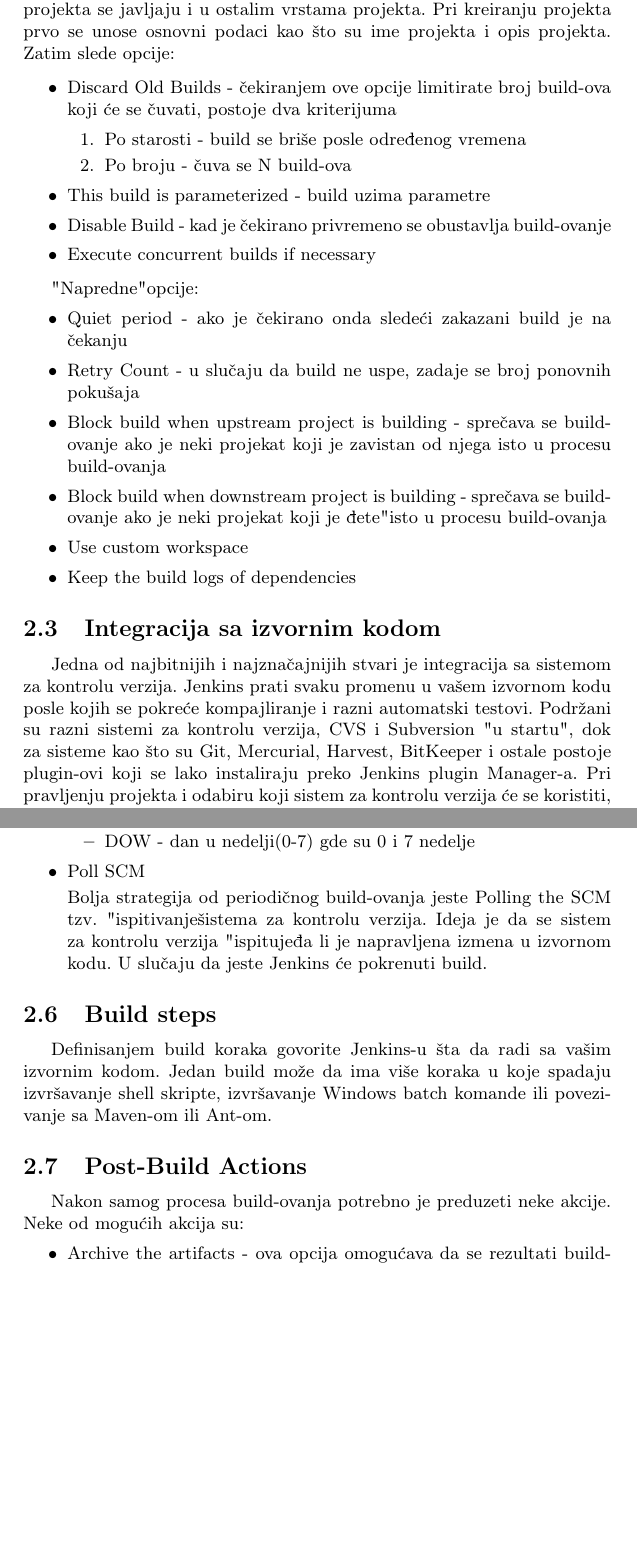
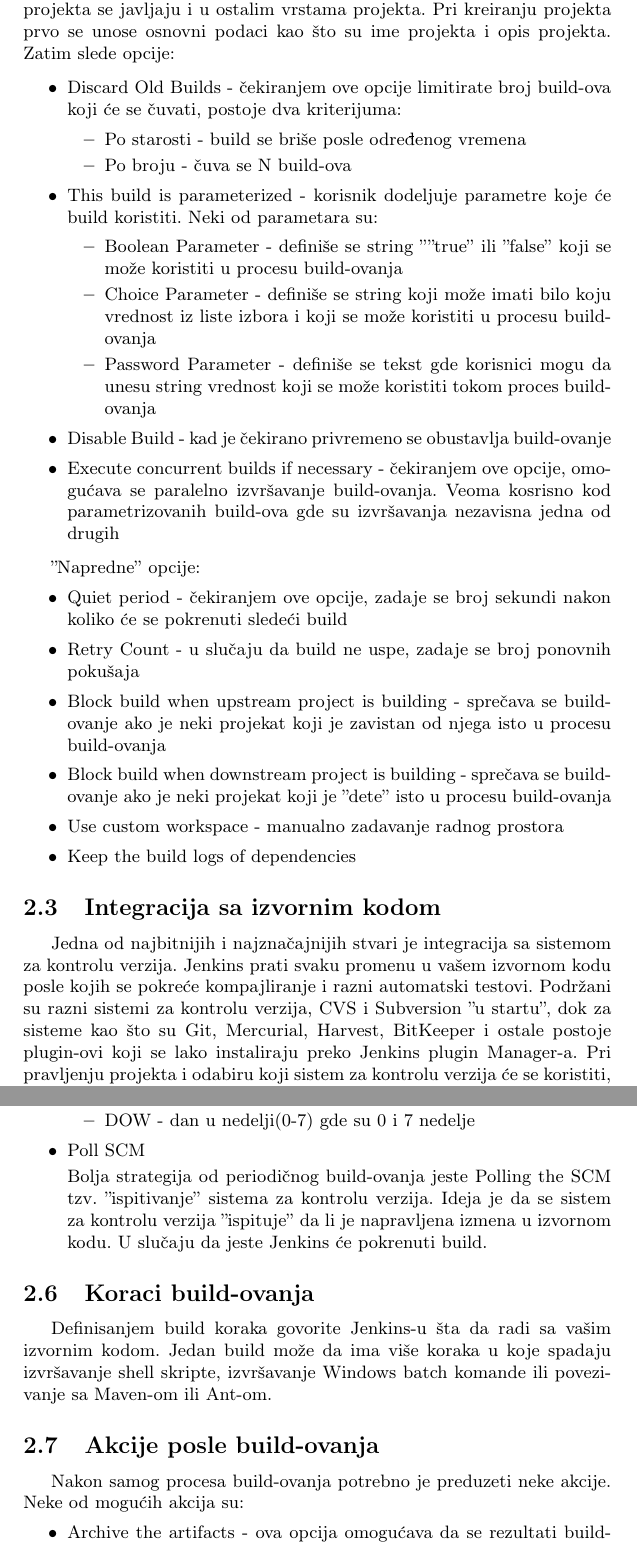
Before and after one commit to bokisha/mnsr, a LaTeX document (MilenkovicNestorovicSojcic.tex, which reads soja.tex): two parts of pages 4 and 6 of 8, joined at a grey line, cut so that both start at the same text, the shorter picture padded with empty space. Compiled offline with pdfLaTeX.

Commit message:
gramaticke ispravke

```diff
--- a/soja.tex
+++ b/soja.tex
@@ -18,29 +18,34 @@ Pravljenje build job-a je veoma jednostavno i ono podrazumeva razna podešavanja
 Slobodan projekat je najfleksibilnija vrsta i može se koristiti za bilo koju vrstu projekta. Puno opcija koje se nameštaju u okviru slobodnog projekta se javljaju i u ostalim vrstama projekta. Pri kreiranju projekta prvo se unose osnovni podaci kao što su ime projekta i opis projekta. Zatim slede opcije:
 
 \begin{itemize}
-\item Discard Old Builds - čekiranjem ove opcije limitirate broj build-ova koji će se čuvati, postoje dva kriterijuma
-\begin{enumerate}
+\item Discard Old Builds - čekiranjem ove opcije limitirate broj build-ova koji će se čuvati, postoje dva kriterijuma:
+\begin{itemize}
 \item Po starosti - build se briše posle određenog vremena
 \item Po broju - čuva se N build-ova
-\end{enumerate}
-\item This build is parameterized - build uzima parametre
+\end{itemize}
+\item This build is parameterized - korisnik dodeljuje parametre koje će build koristiti. Neki od parametara su:
+\begin{itemize}
+\item Boolean Parameter - definiše se string ''''true'' ili ''false'' koji se može koristiti u procesu build-ovanja
+\item Choice Parameter - definiše se string koji može imati bilo koju vrednost iz liste izbora i koji se može koristiti u procesu build-ovanja
+\item Password Parameter - definiše se tekst gde korisnici mogu da unesu string vrednost koji se može koristiti tokom proces build-ovanja
+\end{itemize}
 \item Disable Build - kad je čekirano privremeno se obustavlja build-ovanje
-\item Execute concurrent builds if necessary
+\item Execute concurrent builds if necessary - čekiranjem ove opcije, omogućava se paralelno izvršavanje build-ovanja. Veoma kosrisno kod parametrizovanih build-ova gde su izvršavanja nezavisna jedna od drugih
 \end{itemize}
 
-"Napredne" opcije:
+''Napredne'' opcije:
 \begin{itemize}
-\item Quiet period - ako je čekirano onda sledeći zakazani build je na čekanju
+\item Quiet period - čekiranjem ove opcije, zadaje se broj sekundi nakon koliko će se pokrenuti sledeći build
 \item Retry Count - u slučaju da build ne uspe, zadaje se broj ponovnih pokušaja
 \item Block build when upstream project is building - sprečava se build-ovanje ako je neki projekat koji je zavistan od njega isto u procesu build-ovanja
-\item Block build when downstream project is building - sprečava se build-ovanje ako je neki projekat koji je "dete" isto u procesu build-ovanja
-\item Use custom workspace
+\item Block build when downstream project is building - sprečava se build-ovanje ako je neki projekat koji je ''dete'' isto u procesu build-ovanja
+\item Use custom workspace - manualno zadavanje radnog prostora
 \item Keep the build logs of dependencies
 \end{itemize}
 
 \subsection{Integracija sa izvornim kodom}
 
-Jedna od najbitnijih i najznačajnijih stvari je integracija sa sistemom za kontrolu verzija. Jenkins prati svaku promenu u vašem izvornom kodu posle kojih se pokreće kompajliranje i razni automatski testovi. Podržani su razni sistemi za kontrolu verzija, CVS i Subversion "u startu", dok za sisteme kao što su Git, Mercurial, Harvest, BitKeeper i ostale postoje plugin-ovi koji se lako instaliraju preko Jenkins plugin Manager-a. Pri pravljenju projekta i odabiru koji sistem za kontrolu verzija će se koristiti, unošenjem URL-a repozitorijuma se vrši integracija sa izvornim kodom.
+Jedna od najbitnijih i najznačajnijih stvari je integracija sa sistemom za kontrolu verzija. Jenkins prati svaku promenu u vašem izvornom kodu posle kojih se pokreće kompajliranje i razni automatski testovi. Podržani su razni sistemi za kontrolu verzija, CVS i Subversion ''u startu'', dok za sisteme kao što su Git, Mercurial, Harvest, BitKeeper i ostale postoje plugin-ovi koji se lako instaliraju preko Jenkins plugin Manager-a. Pri pravljenju projekta i odabiru koji sistem za kontrolu verzija će se koristiti, unošenjem URL-a repozitorijuma se vrši integracija sa izvornim kodom.
 
 \subsection{Git Setup}
 
@@ -103,14 +107,14 @@ MINUTE HOUR DOM MONTH DOW
 
 \item Poll SCM
 
-Bolja strategija od periodičnog build-ovanja jeste Polling the SCM tzv. "ispitivanje" sistema za kontrolu verzija. Ideja je da se sistem za kontrolu verzija "ispituje" da li je napravljena izmena u izvornom kodu. U slučaju da jeste Jenkins će pokrenuti build.
+Bolja strategija od periodičnog build-ovanja jeste Polling the SCM tzv. ''ispitivanje'' sistema za kontrolu verzija. Ideja je da se sistem za kontrolu verzija ''ispituje'' da li je napravljena izmena u izvornom kodu. U slučaju da jeste Jenkins će pokrenuti build.
 \end{itemize}
 
-\subsection{Build steps}
+\subsection{Koraci build-ovanja}
 
 Definisanjem build koraka govorite Jenkins-u šta da radi sa vašim izvornim kodom. Jedan build može da ima više koraka u koje spadaju izvršavanje shell skripte, izvršavanje Windows batch komande ili povezivanje sa Maven-om ili Ant-om.
 
-\subsection{Post-Build Actions}
+\subsection{Akcije posle build-ovanja}
 
 Nakon samog procesa build-ovanja potrebno je preduzeti neke akcije. Neke od mogućih akcija su:
 \begin{itemize}
```
Also changed, not shown: MilenkovicNestorovicSojcic.tex (+1 -1 lines), soja.tex (7 more changed lines).
